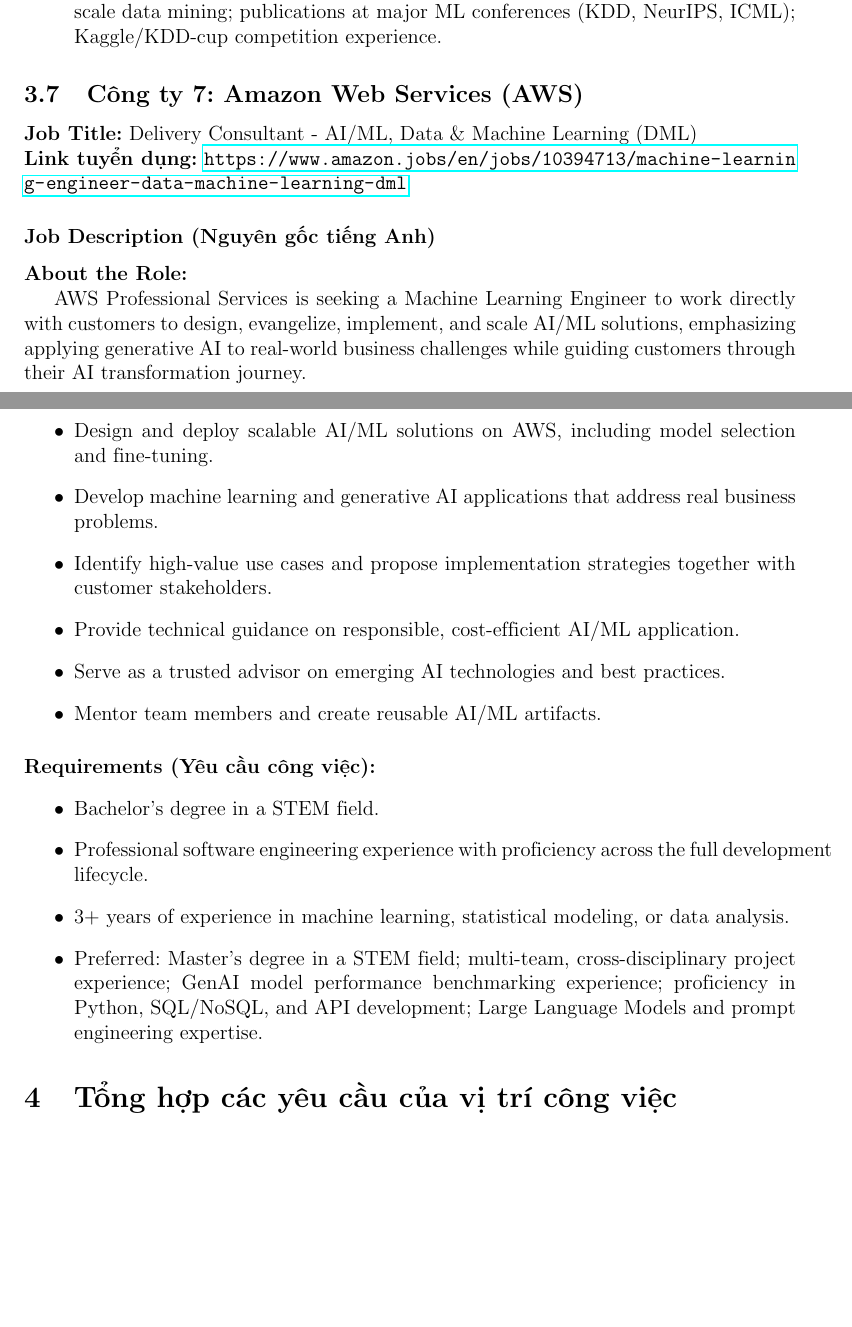
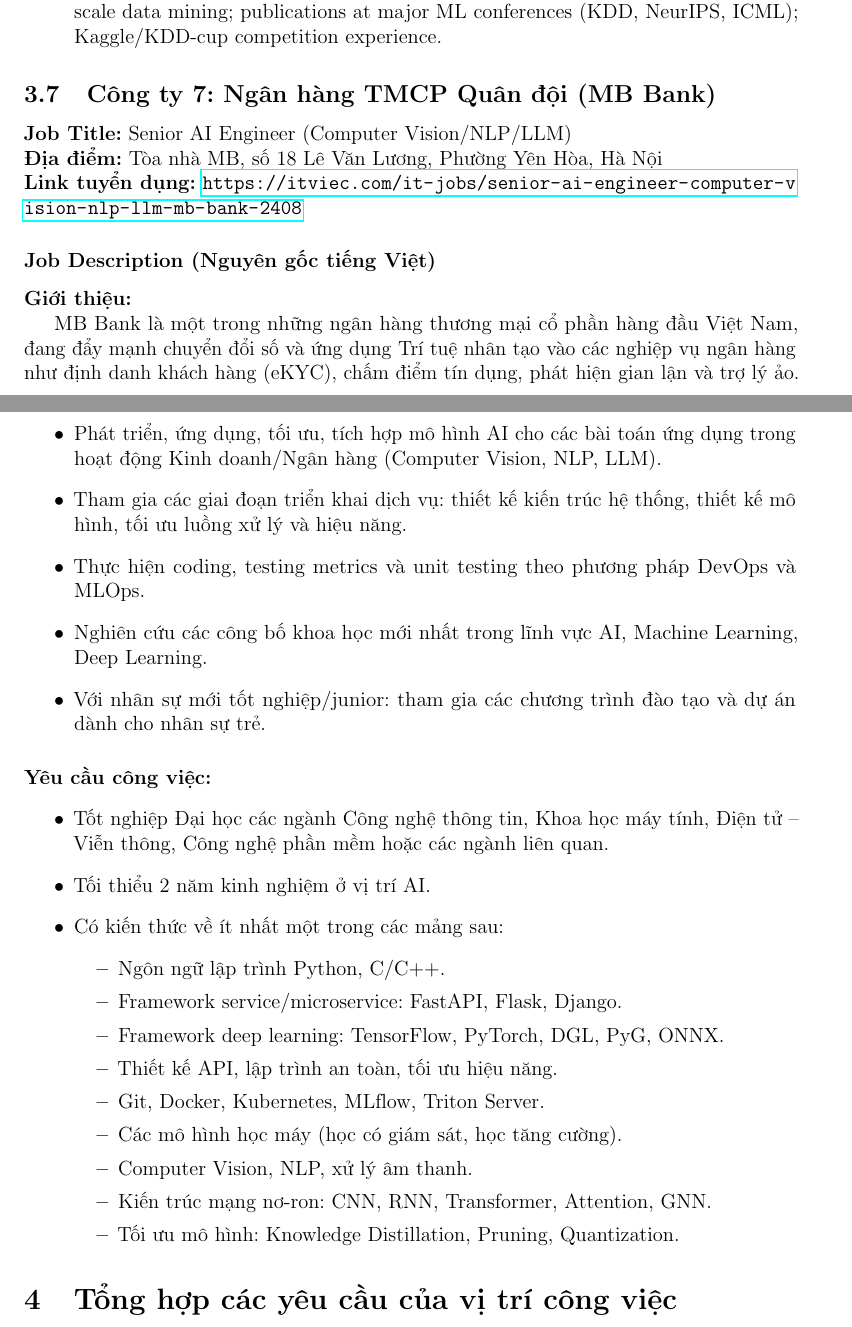
Before and after one commit to pnhlongbk2024/SS004.6---Job-Description-26730046---26730026---26730050-, a LaTeX document (main.tex, which reads phan3_7_cong_ty_7.tex): two parts of pages 9 and 10 of 12, joined at a grey line, cut so that both start at the same text, the shorter picture padded with empty space. Compiled offline with pdfLaTeX.

Commit message:
feat: Sửa lại kỹ năng và công ty tuyển dụng

```diff
--- a/main.tex
+++ b/main.tex
@@ -4,6 +4,7 @@
 \usepackage[vietnamese]{babel}
 \usepackage{hyperref}
 \usepackage{xurl}
+\usepackage{microtype}
 \usepackage{graphicx}
 \usepackage{geometry}
 \geometry{a4paper, margin=1in}
--- a/phan3_7_cong_ty_7.tex
+++ b/phan3_7_cong_ty_7.tex
@@ -1,10 +1,11 @@
-\subsection{Công ty 7: Amazon Web Services (AWS)}
+\subsection{Công ty 7: Ngân hàng TMCP Quân đội (MB Bank)}
 
-\textbf{Job Title:} Delivery Consultant - AI/ML, Data \& Machine Learning (DML) \\
-\textbf{Link tuyển dụng:} \url{https://www.amazon.jobs/en/jobs/10394713/machine-learning-engineer-data-machine-learning-dml}
+\textbf{Job Title:} Senior AI Engineer (Computer Vision/NLP/LLM) \\
+\textbf{Địa điểm:} Tòa nhà MB, số 18 Lê Văn Lương, Phường Yên Hòa, Hà Nội \\
+\textbf{Link tuyển dụng:} \url{https://itviec.com/it-jobs/senior-ai-engineer-computer-vision-nlp-llm-mb-bank-2408}
 
-\subsubsection*{Job Description (Nguyên gốc tiếng Anh)}
+\subsubsection*{Job Description (Nguyên gốc tiếng Việt)}
 
-\textbf{About the Role:} \\
-\indent AWS Professional Services is seeking a Machine Learning Engineer to work directly with customers to design, evangelize, implement, and scale AI/ML solutions, emphasizing applying generative AI to real-world business challenges while guiding customers through their AI transformation journey.
+\textbf{Giới thiệu:} \\
+\indent MB Bank là một trong những ngân hàng thương mại cổ phần hàng đầu Việt Nam, đang đẩy mạnh chuyển đổi số và ứng dụng Trí tuệ nhân tạo vào các nghiệp vụ ngân hàng như định danh khách hàng (eKYC), chấm điểm tín dụng, phát hiện gian lận và trợ lý ảo.
 
@@ -12,16 +13,25 @@
 \begin{itemize}
-    \item Design and deploy scalable AI/ML solutions on AWS, including model selection and fine-tuning.
-    \item Develop machine learning and generative AI applications that address real business problems.
-    \item Identify high-value use cases and propose implementation strategies together with customer stakeholders.
-    \item Provide technical guidance on responsible, cost-efficient AI/ML application.
-    \item Serve as a trusted advisor on emerging AI technologies and best practices.
-    \item Mentor team members and create reusable AI/ML artifacts.
+    \item Phát triển, ứng dụng, tối ưu, tích hợp mô hình AI cho các bài toán ứng dụng trong hoạt động Kinh doanh/Ngân hàng (Computer Vision, NLP, LLM).
+    \item Tham gia các giai đoạn triển khai dịch vụ: thiết kế kiến trúc hệ thống, thiết kế mô hình, tối ưu luồng xử lý và hiệu năng.
+    \item Thực hiện coding, testing metrics và unit testing theo phương pháp DevOps và MLOps.
+    \item Nghiên cứu các công bố khoa học mới nhất trong lĩnh vực AI, Machine Learning, Deep Learning.
+    \item Với nhân sự mới tốt nghiệp/junior: tham gia các chương trình đào tạo và dự án dành cho nhân sự trẻ.
 \end{itemize}
 
-\paragraph{Requirements (Yêu cầu công việc):}
+\paragraph{Yêu cầu công việc:}
 \begin{itemize}
-    \item Bachelor's degree in a STEM field.
-    \item Professional software engineering experience with proficiency across the full development lifecycle.
-    \item 3+ years of experience in machine learning, statistical modeling, or data analysis.
-    \item Preferred: Master's degree in a STEM field; multi-team, cross-disciplinary project experience; GenAI model performance benchmarking experience; proficiency in Python, SQL/NoSQL, and API development; Large Language Models and prompt engineering expertise.
+    \item Tốt nghiệp Đại học các ngành Công nghệ thông tin, Khoa học máy tính, Điện tử -- Viễn thông, Công nghệ phần mềm hoặc các ngành liên quan.
+    \item Tối thiểu 2 năm kinh nghiệm ở vị trí AI.
+    \item Có kiến thức về ít nhất một trong các mảng sau:
+    \begin{itemize}
+        \item Ngôn ngữ lập trình Python, C/C++.
+        \item Framework service/microservice: FastAPI, Flask, Django.
+        \item Framework deep learning: TensorFlow, PyTorch, DGL, PyG, ONNX.
+        \item Thiết kế API, lập trình an toàn, tối ưu hiệu năng.
+        \item Git, Docker, Kubernetes, MLflow, Triton Server.
+        \item Các mô hình học máy (học có giám sát, học tăng cường).
+        \item Computer Vision, NLP, xử lý âm thanh.
+        \item Kiến trúc mạng nơ-ron: CNN, RNN, Transformer, Attention, GNN.
+        \item Tối ưu mô hình: Knowledge Distillation, Pruning, Quantization.
+    \end{itemize}
 \end{itemize}
```
Also changed, not shown: phan3_2_cong_ty_2.tex (+1 -1 lines), phan4_2_ky_nang.tex (+2 -1 lines), phan3_7_cong_ty_7.tex (2 more changed lines).
